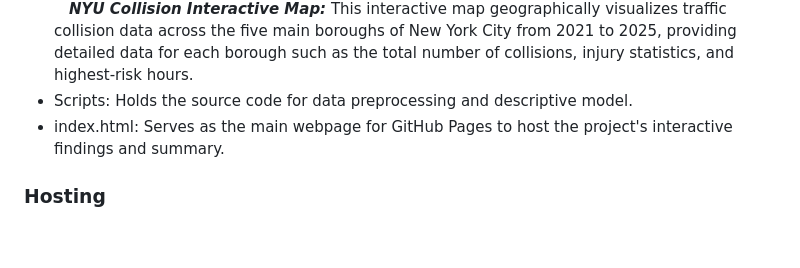
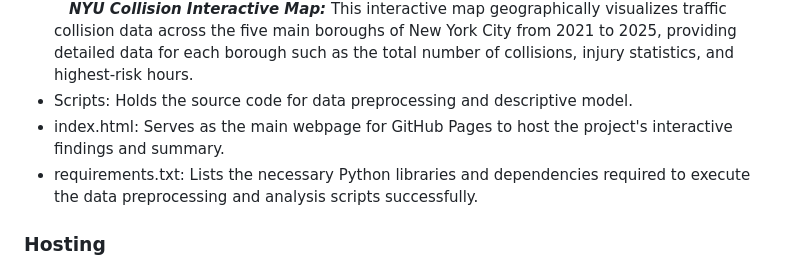
Before and after one commit to BILGI-IE-421/ie421-2025-2026-1-termproject-beyond-the-noise, a Markdown page: README.md, the part around the change. Rendered like a GitHub page; blank space fills up the shorter version.

```diff
--- a/README.md
+++ b/README.md
@@ -18,6 +18,7 @@
   &emsp;***NYU Collision Interactive Map:*** This interactive map geographically visualizes traffic collision data across the five main boroughs of New York City from 2021 to 2025, providing detailed data for each borough such as the total number of collisions, injury statistics, and highest-risk hours.<br>
 * Scripts: Holds the source code for data preprocessing and descriptive model.
 * index.html: Serves as the main webpage for GitHub Pages to host the project's interactive findings and summary.
+* requirements.txt: Lists the necessary Python libraries and dependencies required to execute the data preprocessing and analysis scripts successfully.
 
 
 ### Hosting
```
